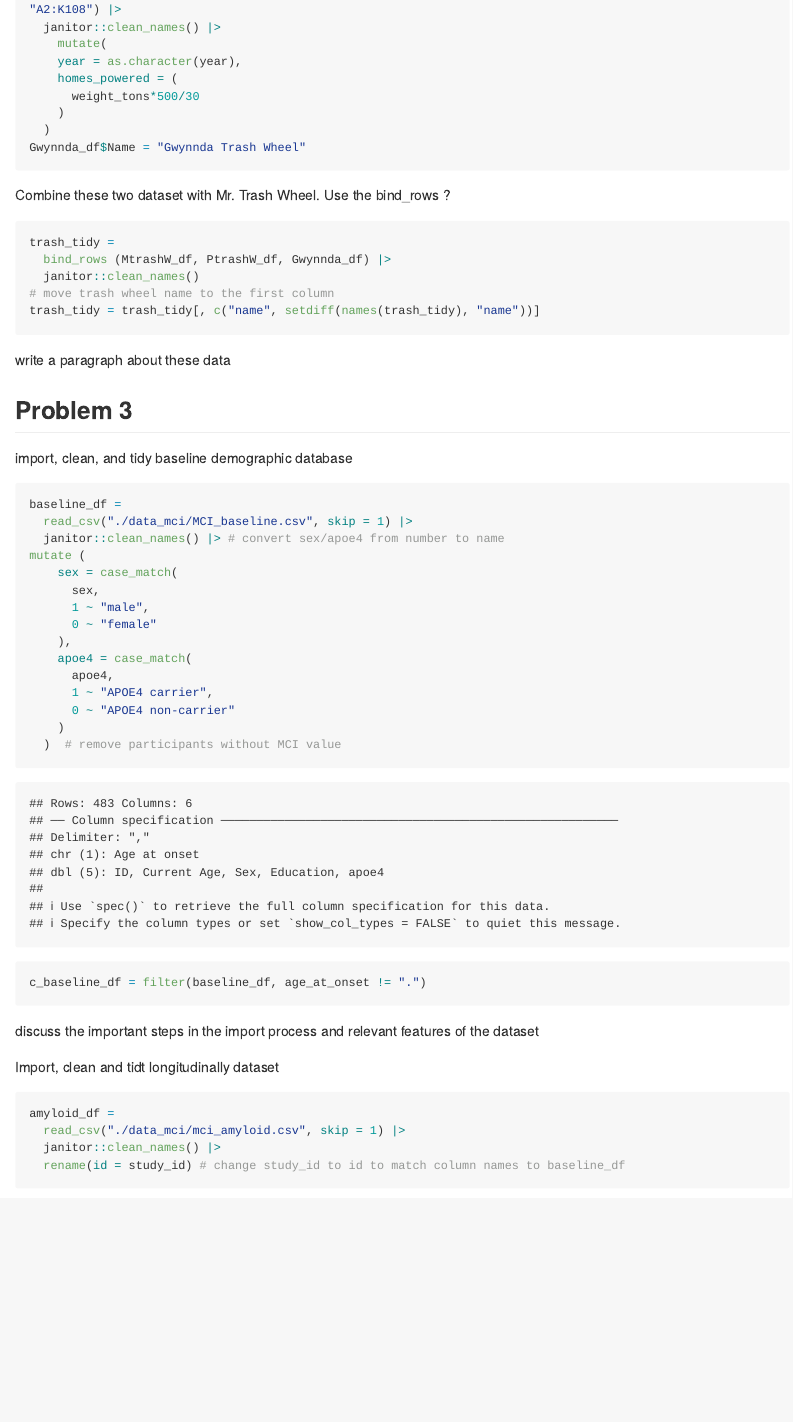
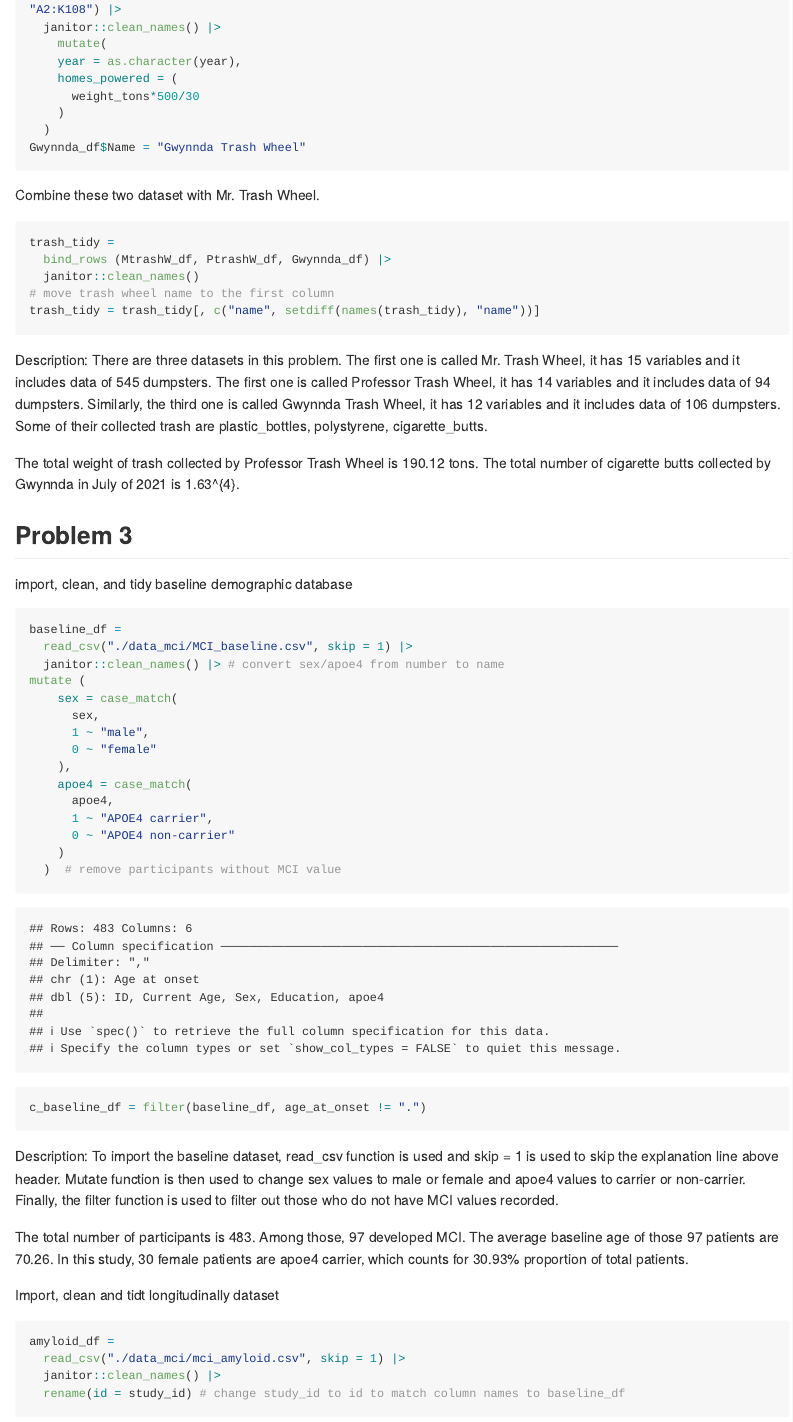
Before and after one commit to longyizhaolz2949/p8105_hw2_lz2949, an R Markdown document (p8105_hw2_lz2949.Rmd): the page in a window 1100 px wide, from 4050 px down. Rendered offline with R 4.5, knitr and Pandoc, with nearby package versions; long lines of code are wrapped; column names are cleaned by a stand-in for the janitor package.

Commit message:
add some comments in p2 and p3

````diff
--- a/p8105_hw2_lz2949.Rmd
+++ b/p8105_hw2_lz2949.Rmd
@@ -163,7 +163,7 @@ Gwynnda_df =
 Gwynnda_df$Name = "Gwynnda Trash Wheel"
 ```
 
-Combine these two dataset with Mr. Trash Wheel. Use the bind_rows ?
+Combine these two dataset with Mr. Trash Wheel.
 
 ```{r}
 trash_tidy =
@@ -173,7 +173,10 @@ trash_tidy =
 trash_tidy = trash_tidy[, c("name", setdiff(names(trash_tidy), "name"))]
 ```
 
-write a paragraph about these data
+Description: There are three datasets in this problem. The first one is called Mr. Trash Wheel, it has `r length(names(MtrashW_df))` variables and it includes data of `r nrow(MtrashW_df)` dumpsters. The first one is called Professor Trash Wheel, it has `r length(names(PtrashW_df))` variables and it includes data of `r nrow(PtrashW_df)` dumpsters. Similarly, the third one is called Gwynnda Trash Wheel, it has `r length(names(Gwynnda_df))` variables and it includes data of `r nrow(Gwynnda_df)` dumpsters. Some of their collected trash are `r names(trash_tidy)[8:10]`.
+
+The total weight of trash collected by Professor Trash Wheel is `r sum(PtrashW_df$weight_tons)` tons. The total number of cigarette butts collected by Gwynnda in July of 2021 is `r sum(subset(Gwynnda_df, month == "July" & year == "2021")$cigarette_butts)`.
+
 
 ## Problem 3
 
@@ -199,8 +202,10 @@ c_baseline_df = filter(baseline_df, age_at_onset != ".")
 
 ```
 
+Description: To import the baseline dataset, read_csv function is used and skip = 1 is used to skip the explanation line above header. Mutate function is then used to change sex values to male or female and apoe4 values to carrier or non-carrier. Finally, the filter function is used to filter out those who do not have MCI values recorded.
 
-discuss the important steps in the import process and relevant features of the dataset
+The total number of participants is `r nrow(baseline_df)`. Among those, `r nrow(c_baseline_df)` developed MCI. The average baseline age of those `r nrow(c_baseline_df)` patients are `r round(mean(as.numeric(c_baseline_df$age_at_onset)), digits=2)`. In this study, `r nrow(subset(c_baseline_df, sex == "female" & apoe4 == "APOE4 carrier"))` female patients are apoe4 carrier, which counts for `r round(nrow(subset(c_baseline_df, sex == "female" & apoe4 == "APOE4 carrier"))/nrow(c_baseline_df)*100, digits = 2)`% proportion of total patients.
+
 
 Import, clean and tidt longitudinally dataset
 
````
Also changed, not shown: p8105_hw2_lz2949.md.
